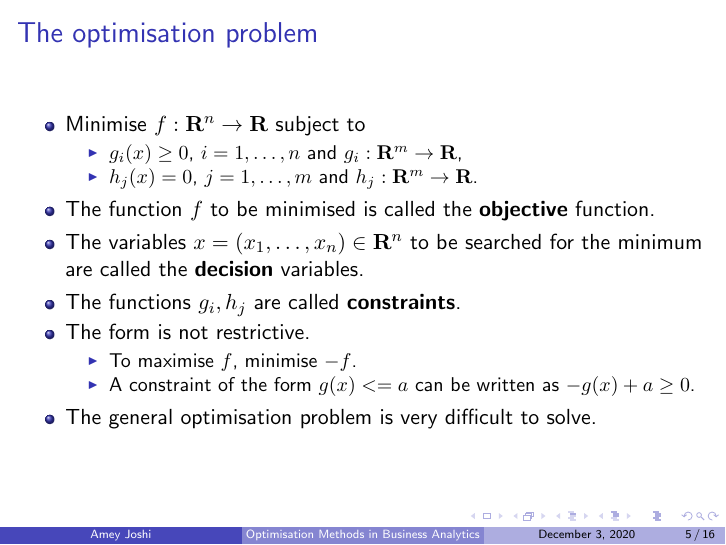
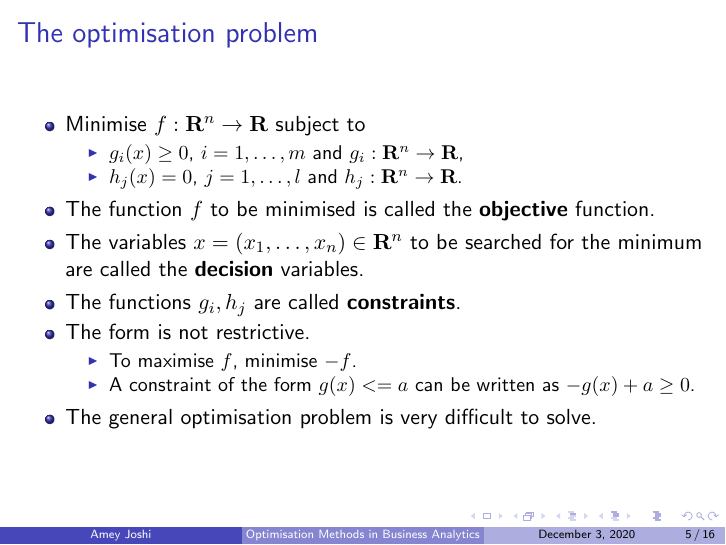
Before and after one commit to amey-joshi/am, LaTeX slides (optim/opt-talk/insofe.tex): page 5 of 16. Compiled offline with pdfLaTeX.

Commit message:
Fixed a typo

```diff
--- a/optim/opt-talk/insofe.tex
+++ b/optim/opt-talk/insofe.tex
@@ -68,8 +68,8 @@ practice it is quite fast.
 \begin{itemize}
 \item Minimise $f: \sor^n \rightarrow \sor$ subject to
 \begin{itemize}
-\item $g_i(x) \ge 0$, $i = 1, \ldots, n$ and $g_i: \sor^m \rightarrow \sor$,
-\item $h_j(x) = 0$, $j = 1, \ldots, m$ and $h_j: \sor^m \rightarrow \sor$.
+\item $g_i(x) \ge 0$, $i = 1, \ldots, m$ and $g_i: \sor^n \rightarrow \sor$,
+\item $h_j(x) = 0$, $j = 1, \ldots, l$ and $h_j: \sor^n \rightarrow \sor$.
 \end{itemize}
 \item The function $f$ to be minimised is called the \textbf{objective}
 function.
```
